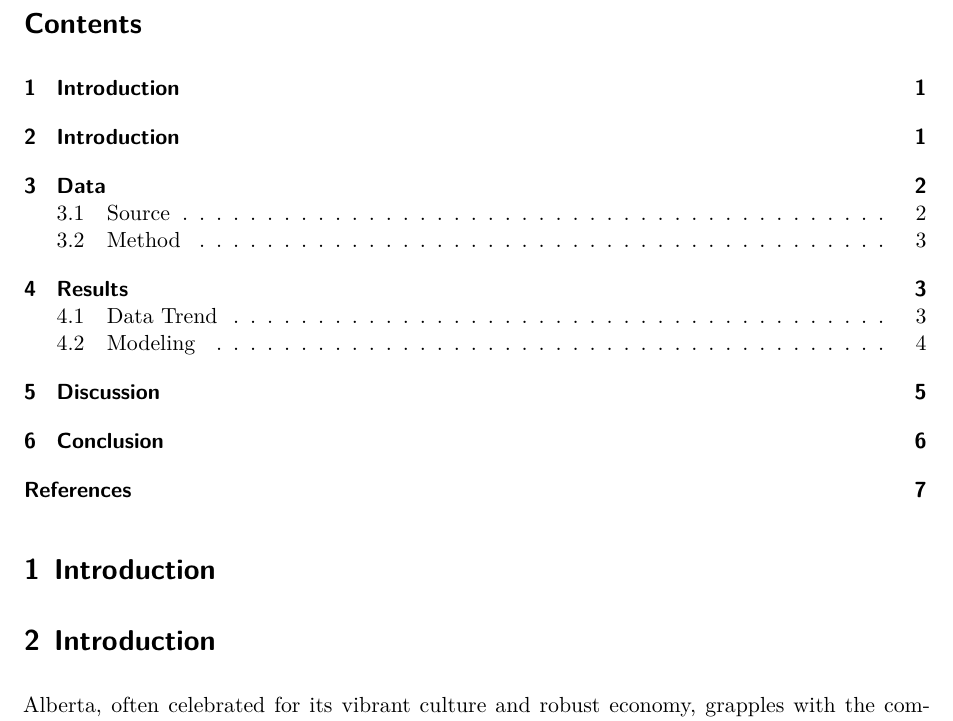
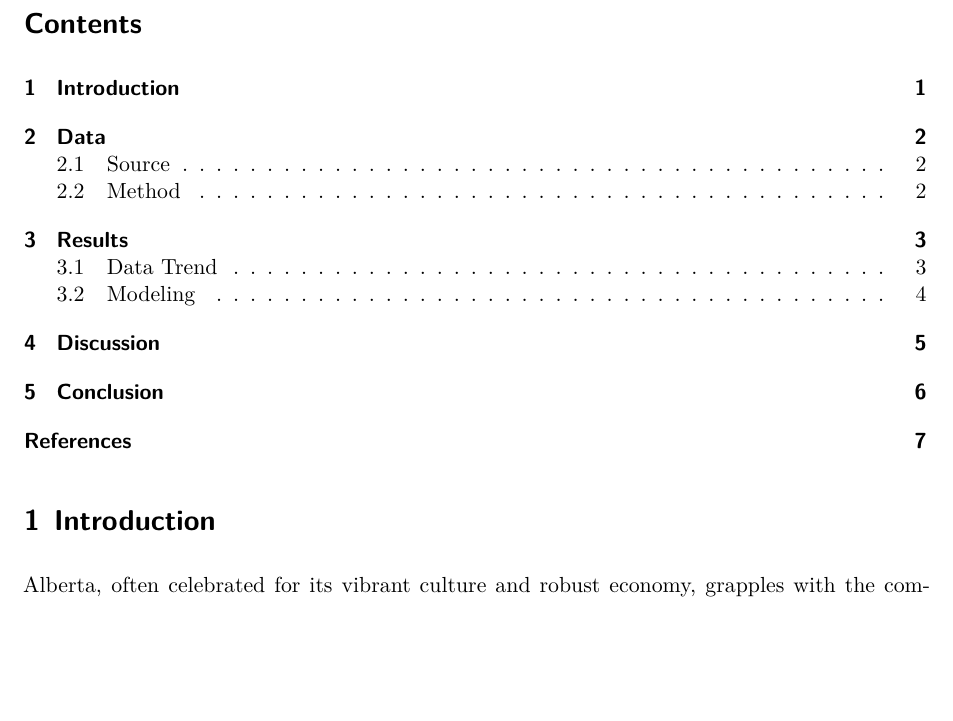
Before and after one commit to iJustinn/Alberta_Mortality_Rate, a Quarto document (outputs/paper/paper.qmd): part of page 1 of 7, cut so that both start at the same text, the shorter picture padded with empty space. Rendered offline with R 4.5, knitr and Pandoc in place of Quarto, then LaTeX, with nearby package versions; some code elsewhere in the file could not run offline.

Commit message:
intro updated

````diff
--- a/outputs/paper/paper.qmd
+++ b/outputs/paper/paper.qmd
@@ -52,8 +52,6 @@ summarized_top_5_cause_data <- read_csv(file_path_3, show_col_types = FALSE)
 ```
 
 
-
-# Introduction
 
 # Introduction
 
````
